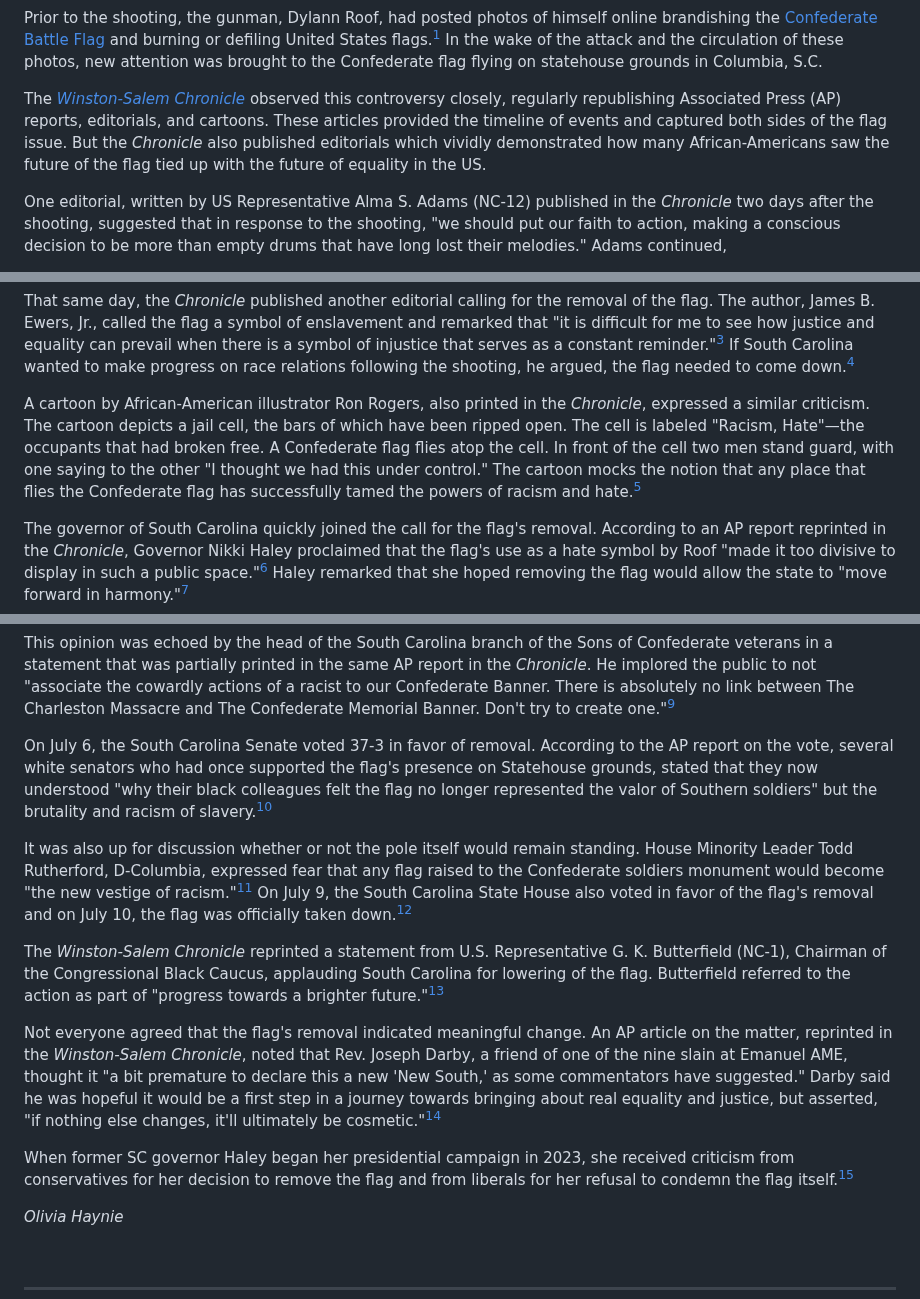
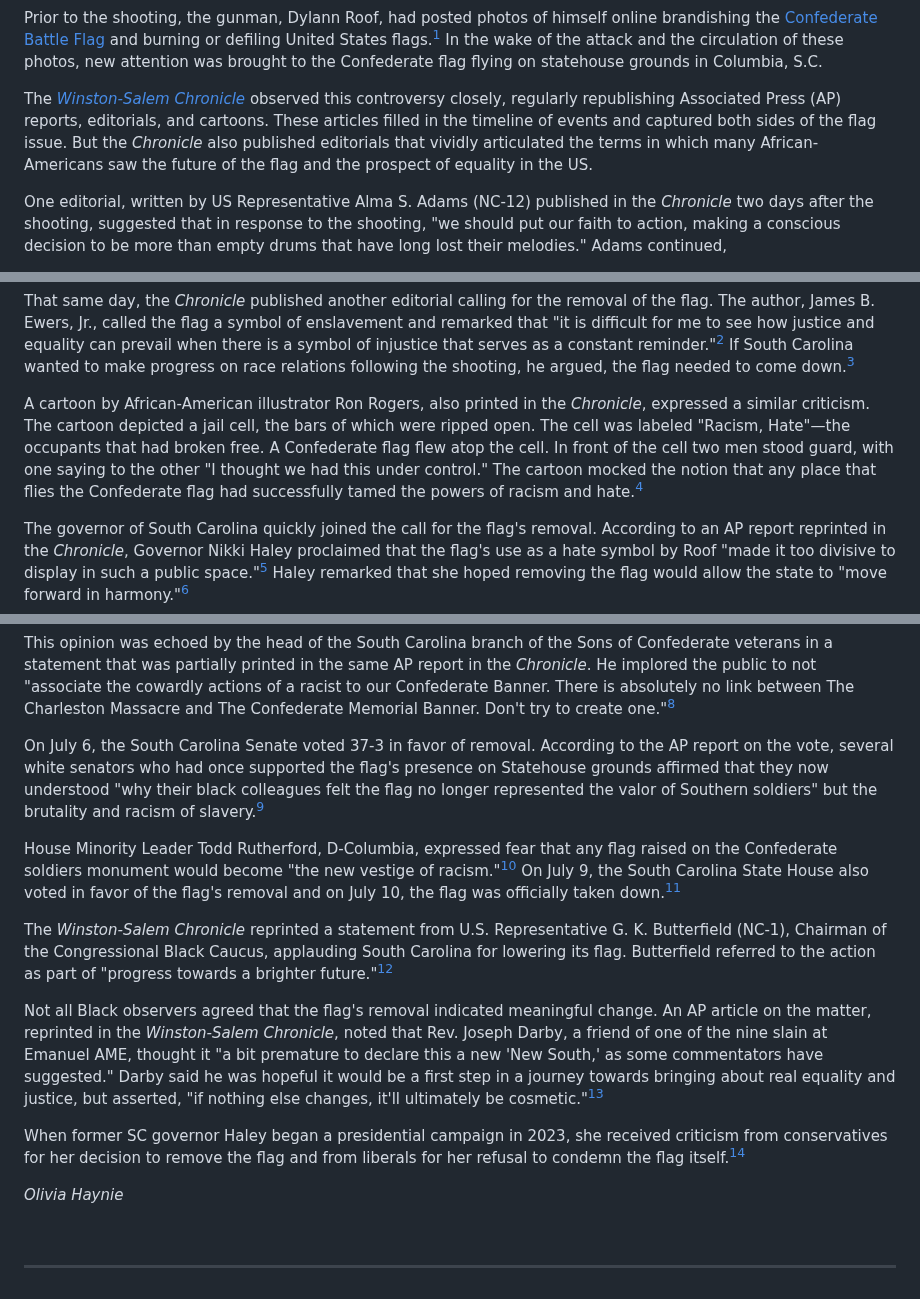
Before and after one commit to upenndigitalscholarship/monuments-research-group, a Markdown page: essay/Removal-of-the-Confederate-Flag-from-the-S.md, 3 parts joined by grey strips. Rendered like a GitHub page.

Commit message:
Update Essay “Removal-of-the-Confederate-Flag-from-the-S”

```diff
--- a/essay/Removal-of-the-Confederate-Flag-from-the-S.md
+++ b/essay/Removal-of-the-Confederate-Flag-from-the-S.md
@@ -9,7 +9,7 @@ On June 23, 2015, nine Black worshippers were murdered in a white supremacist at
 
 Prior to the shooting, the gunman, Dylann Roof, had posted photos of himself online brandishing the [Confederate Battle Flag](https://falseimage.pennds.org/essay/Stars-and-Bars-vs-Stars-and-Stripes) and burning or defiling United States flags.[^1] In the wake of the attack and the circulation of these photos, new attention was brought to the Confederate flag flying on statehouse grounds in Columbia, S.C.
 
-The *[Winston-Salem Chronicle](https://www.digitalnc.org/newspapers/winston-salem-chronicle-winston-salem-n-c/)* observed this controversy closely, regularly republishing Associated Press (AP) reports, editorials, and cartoons. These articles provided the timeline of events and captured both sides of the flag issue. But the *Chronicle* also published editorials which vividly demonstrated how many African-Americans saw the future of the flag tied up with the future of equality in the US.
+The *[Winston-Salem Chronicle](https://www.digitalnc.org/newspapers/winston-salem-chronicle-winston-salem-n-c/)* observed this controversy closely, regularly republishing Associated Press (AP) reports, editorials, and cartoons. These articles filled in the timeline of events and captured both sides of the flag issue. But the *Chronicle* also published editorials that vividly articulated the terms in which many African-Americans saw the future of the flag and the prospect of equality in the US.
 
 One editorial, written by US Representative Alma S. Adams (NC-12) published in the *Chronicle* two days after the shooting, suggested that in response to the shooting, "we should put our faith to action, making a conscious decision to be more than empty drums that have long lost their melodies." Adams continued,
 
@@ -17,7 +17,7 @@ One editorial, written by US Representative Alma S. Adams (NC-12) published in t
 
 That same day, the *Chronicle* published another editorial calling for the removal of the flag. The author, James B. Ewers, Jr., called the flag a symbol of enslavement and remarked that "it is difficult for me to see how justice and equality can prevail when there is a symbol of injustice that serves as a constant reminder."[^3] If South Carolina wanted to make progress on race relations following the shooting, he argued, the flag needed to come down.[^4]
 
-A cartoon by African-American illustrator Ron Rogers, also printed in the *Chronicle*, expressed a similar criticism. The cartoon depicts a jail cell, the bars of which have been ripped open. The cell is labeled "Racism, Hate"—the occupants that had broken free. A Confederate flag flies atop the cell. In front of the cell two men stand guard, with one saying to the other "I thought we had this under control." The cartoon mocks the notion that any place that flies the Confederate flag has successfully tamed the powers of racism and hate.[^5]
+A cartoon by African-American illustrator Ron Rogers, also printed in the *Chronicle*, expressed a similar criticism. The cartoon depicted a jail cell, the bars of which were ripped open. The cell was labeled "Racism, Hate"—the occupants that had broken free. A Confederate flag flew atop the cell. In front of the cell two men stood guard, with one saying to the other "I thought we had this under control." The cartoon mocked the notion that any place that flies the Confederate flag had successfully tamed the powers of racism and hate.[^5]
 
 The governor of South Carolina quickly joined the call for the flag's removal. According to an AP report reprinted in the *Chronicle*, Governor Nikki Haley proclaimed that the flag's use as a hate symbol by Roof "made it too divisive to display in such a public space."[^6] Haley remarked that she hoped removing the flag would allow the state to "move forward in harmony."[^7]
 
@@ -27,20 +27,15 @@ Although she acknowledged the hateful way Roof had used the flag, Haley resisted
 
 This opinion was echoed by the head of the South Carolina branch of the Sons of Confederate veterans in a statement that was partially printed in the same AP report in the *Chronicle*. He implored the public to not "associate the cowardly actions of a racist to our Confederate Banner. There is absolutely no link between The Charleston Massacre and The Confederate Memorial Banner. Don't try to create one."[^9]
 
-On July 6, the South Carolina Senate voted 37-3 in favor of removal. According to the AP report on the vote, several white senators who had once supported the flag's presence on Statehouse grounds, stated that they now understood "why their black colleagues felt the flag no longer represented the valor of Southern soldiers" but the brutality and racism of slavery.[^10]
+On July 6, the South Carolina Senate voted 37-3 in favor of removal. According to the AP report on the vote, several white senators who had once supported the flag's presence on Statehouse grounds affirmed that they now understood "why their black colleagues felt the flag no longer represented the valor of Southern soldiers" but the brutality and racism of slavery.[^10]
 
-It was also up for discussion whether or not the pole itself would
-remain standing. House Minority Leader Todd Rutherford, D-Columbia,
-expressed fear that any flag raised to the Confederate soldiers monument
-would become "the new vestige of racism."[^11] On July 9, the South
-Carolina State House also voted in favor of the flag's removal and on
-July 10, the flag was officially taken down.[^12]
+House Minority Leader Todd Rutherford, D-Columbia, expressed fear that any flag raised on the Confederate soldiers monument would become "the new vestige of racism."[^11] On July 9, the South Carolina State House also voted in favor of the flag's removal and on July 10, the flag was officially taken down.[^12]
 
-The *Winston-Salem Chronicle* reprinted a statement from U.S. Representative G. K. Butterfield (NC-1), Chairman of the Congressional Black Caucus, applauding South Carolina for lowering of the flag. Butterfield referred to the action as part of "progress towards a brighter future."[^13]
+The *Winston-Salem Chronicle* reprinted a statement from U.S. Representative G. K. Butterfield (NC-1), Chairman of the Congressional Black Caucus, applauding South Carolina for lowering its flag. Butterfield referred to the action as part of "progress towards a brighter future."[^13]
 
-Not everyone agreed that the flag's removal indicated meaningful change. An AP article on the matter, reprinted in the *Winston-Salem Chronicle*, noted that Rev. Joseph Darby, a friend of one of the nine slain at Emanuel AME, thought it "a bit premature to declare this a new 'New South,' as some commentators have suggested." Darby said he was hopeful it would be a first step in a journey towards bringing about real equality and justice, but asserted, "if nothing else changes, it'll ultimately be cosmetic."[^14]
+Not all Black observers agreed that the flag's removal indicated meaningful change. An AP article on the matter, reprinted in the *Winston-Salem Chronicle*, noted that Rev. Joseph Darby, a friend of one of the nine slain at Emanuel AME, thought it "a bit premature to declare this a new 'New South,' as some commentators have suggested." Darby said he was hopeful it would be a first step in a journey towards bringing about real equality and justice, but asserted, "if nothing else changes, it'll ultimately be cosmetic."[^14]
 
-When former SC governor Haley began her presidential campaign in 2023, she received criticism from conservatives for her decision to remove the flag and from liberals for her refusal to condemn the flag itself.[^15]
+When former SC governor Haley began a presidential campaign in 2023, she received criticism from conservatives for her decision to remove the flag and from liberals for her refusal to condemn the flag itself.[^15]
 
 *Olivia Haynie*
 
```
Also changed, not shown: other parts of essay/Removal-of-the-Confederate-Flag-from-the-S.md (+1 -3 lines).
